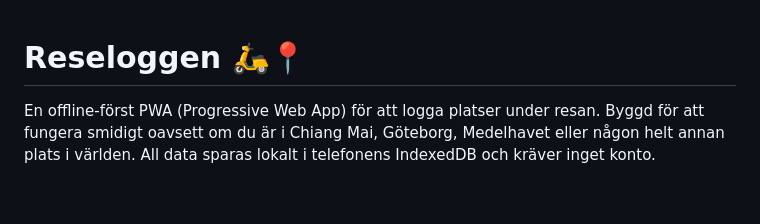
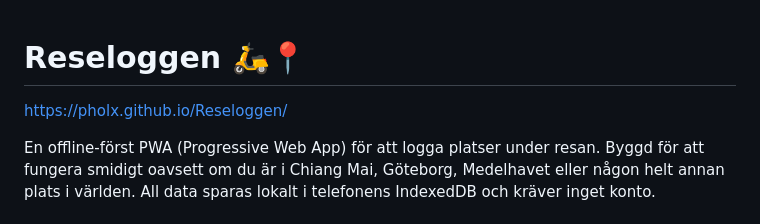
Before and after one commit to Pholx/Reseloggen, a Markdown page: README.md, the part around the change. Rendered like a GitHub page; blank space fills up the shorter version.

```diff
--- a/README.md
+++ b/README.md
@@ -1,4 +1,6 @@
 # Reseloggen 🛵📍
+
+https://pholx.github.io/Reseloggen/
 
 En offline-först PWA (Progressive Web App) för att logga platser under resan. Byggd för att fungera smidigt oavsett om du är i Chiang Mai, Göteborg, Medelhavet eller någon helt annan plats i världen. All data sparas lokalt i telefonens IndexedDB och kräver inget konto.
 
```
